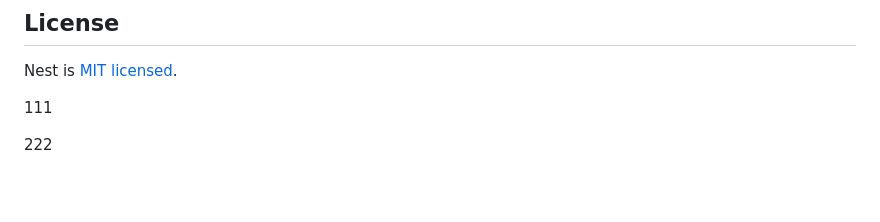
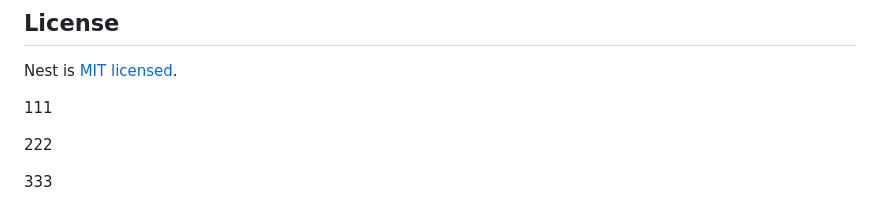
Before and after one commit to shawnzheng777/nest-demo, a Markdown page: README.md, the part around the change. Rendered like a GitHub page; blank space fills up the shorter version.

Commit message:
chore：修改Readme

```diff
--- a/README.md
+++ b/README.md
@@ -75,3 +75,5 @@ Nest is [MIT licensed](LICENSE).
 111
 
 222
+
+333
```
